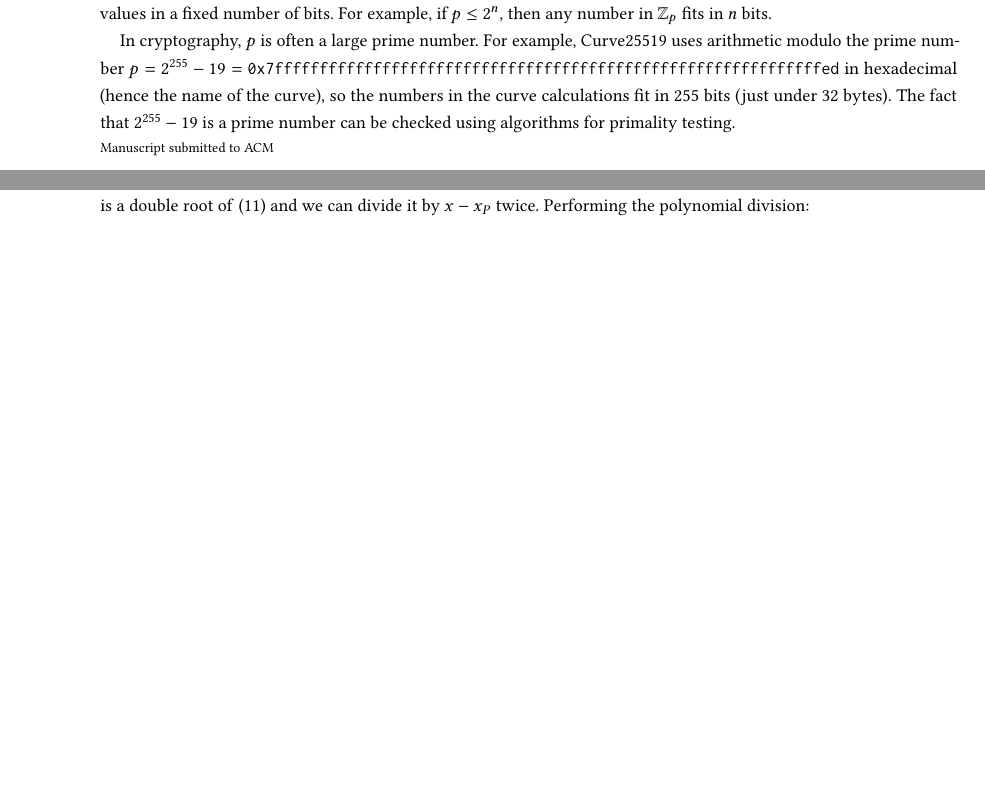
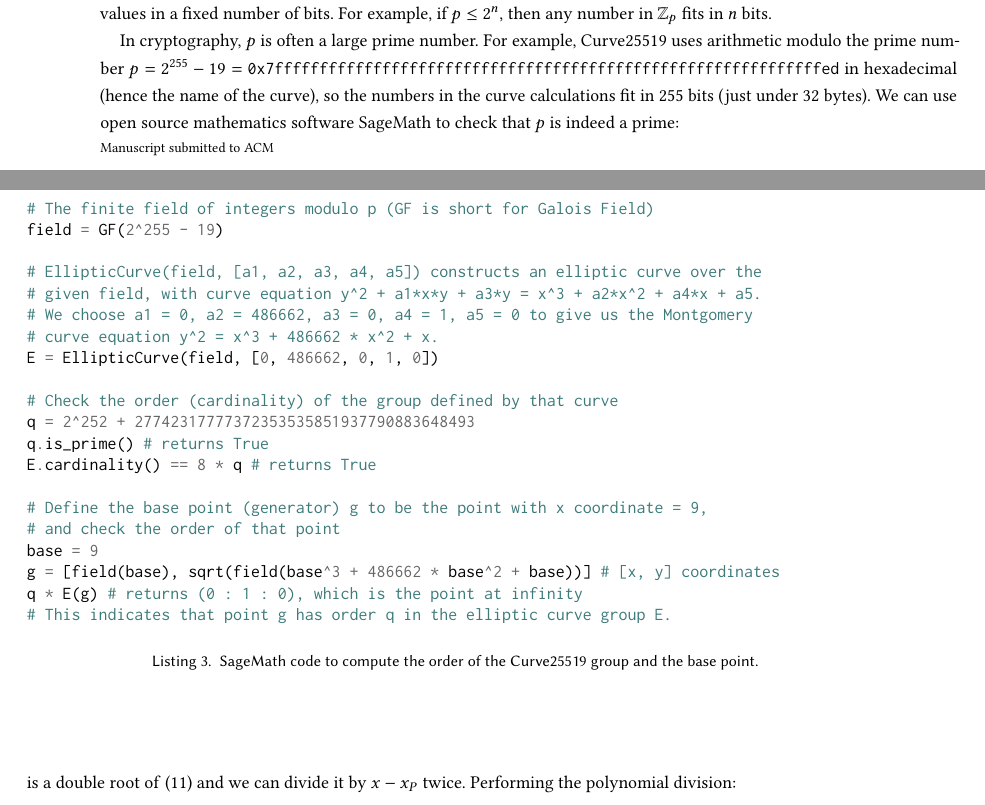
Before and after one commit to ept/curve25519, a LaTeX paper (curve25519.tex): two parts of pages 2 and 16 of 33 before the commit and two parts of pages 2 and 17 of 34 after it, joined at a grey line, cut so that both start at the same text, the shorter picture padded with empty space. Compiled offline with pdfLaTeX.

Commit message:
Add SageMath listings to check key properties

```diff
--- a/curve25519.tex
+++ b/curve25519.tex
@@ -123,7 +123,10 @@ For example, if $p \le 2^n$, then any number in $\mathbb{Z}_p$ fits in $n$ bits.
 
 In cryptography, $p$ is often a large prime number.
 For example, Curve25519 uses arithmetic modulo the prime number $p=2^{255}-19=\verb|0x7fffffffffffffffffffffffffffffffffffffffffffffffffffffffffffffed|$ in hexadecimal (hence the name of the curve), so the numbers in the curve calculations fit in 255 bits (just under 32 bytes).
-The fact that $2^{255}-19$ is a prime number can be checked using algorithms for primality testing.
+We can use open source mathematics software SageMath to check that $p$ is indeed a prime:
+\begin{minted}{python}
+    (2^255 - 19).is_prime() # returns True
+\end{minted}
 
 \subsection{Groups}\label{sec:groups}
 
@@ -773,6 +775,32 @@ y_R = \lambda\,x_R + c = \lambda\,x_R + y_P - \lambda\,x_P = y_P + \lambda\,(x_R
 \end{equation}
 Since $(x_R, y_R)$ is defined whenever $\lambda$ exists, we know that the third intersection point $R$ exists whenever the straight line is not vertical.
 
+\begin{listing}
+\begin{minted}{python}
+# The finite field of integers modulo p (GF is short for Galois Field)
+field = GF(2^255 - 19)
+
+# EllipticCurve(field, [a1, a2, a3, a4, a5]) constructs an elliptic curve over the
+# given field, with curve equation y^2 + a1*x*y + a3*y = x^3 + a2*x^2 + a4*x + a5.
+# We choose a1 = 0, a2 = 486662, a3 = 0, a4 = 1, a5 = 0 to give us the Montgomery
+# curve equation y^2 = x^3 + 486662 * x^2 + x.
+E = EllipticCurve(field, [0, 486662, 0, 1, 0])
+
+# Check the order (cardinality) of the group defined by that curve
+q = 2^252 + 27742317777372353535851937790883648493
+q.is_prime() # returns True
+E.cardinality() == 8 * q # returns True
+
+# Define the base point (generator) g to be the point with x coordinate = 9,
+# and check the order of that point
+base = 9
+g = [field(base), sqrt(field(base^3 + 486662 * base^2 + base))] # [x, y] coordinates
+q * E(g) # returns (0 : 1 : 0), which is the point at infinity
+# This indicates that point g has order q in the elliptic curve group E.
+\end{minted}
+\caption{SageMath code to compute the order of the Curve25519 group and the base point.}\label{code:group-order}
+\end{listing}
+
 \subsection{Constructing a group}\label{sec:group-construction}
 
 We will now use the results from the last section to construct a group.
```
Also changed, not shown: revision.tex (+7 -1 lines), curve25519.tex (20 more changed lines), 8 other files.
